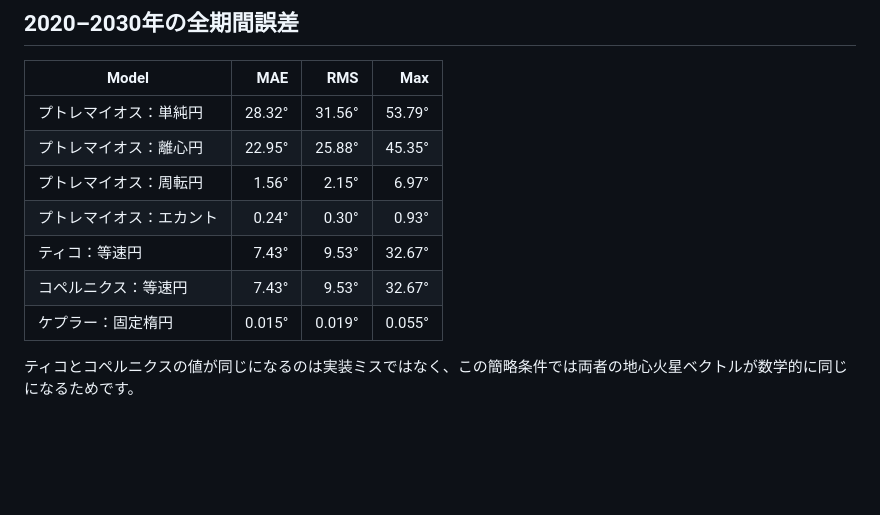
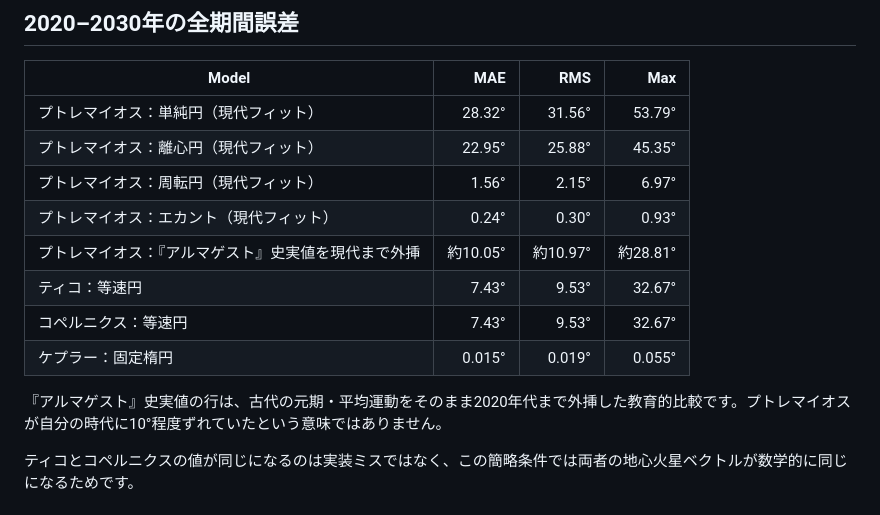
Before and after one commit to cureflash/planetary-models-, a Markdown page: README.md, the part around one of its changes. Rendered like a GitHub page; blank space fills up the shorter version.

```diff
--- a/README.md
+++ b/README.md
@@ -78,13 +111,16 @@ JPLは高精度用途にはHorizonsを推奨しています。このCSVは生の
 
 | Model | MAE | RMS | Max |
 |---|---:|---:|---:|
-| プトレマイオス：単純円 | 28.32° | 31.56° | 53.79° |
-| プトレマイオス：離心円 | 22.95° | 25.88° | 45.35° |
-| プトレマイオス：周転円 | 1.56° | 2.15° | 6.97° |
-| プトレマイオス：エカント | 0.24° | 0.30° | 0.93° |
+| プトレマイオス：単純円（現代フィット） | 28.32° | 31.56° | 53.79° |
+| プトレマイオス：離心円（現代フィット） | 22.95° | 25.88° | 45.35° |
+| プトレマイオス：周転円（現代フィット） | 1.56° | 2.15° | 6.97° |
+| プトレマイオス：エカント（現代フィット） | 0.24° | 0.30° | 0.93° |
+| プトレマイオス：『アルマゲスト』史実値を現代まで外挿 | 約10.05° | 約10.97° | 約28.81° |
 | ティコ：等速円 | 7.43° | 9.53° | 32.67° |
 | コペルニクス：等速円 | 7.43° | 9.53° | 32.67° |
 | ケプラー：固定楕円 | 0.015° | 0.019° | 0.055° |
+
+『アルマゲスト』史実値の行は、古代の元期・平均運動をそのまま2020年代まで外挿した教育的比較です。プトレマイオスが自分の時代に10°程度ずれていたという意味ではありません。
 
 ティコとコペルニクスの値が同じになるのは実装ミスではなく、この簡略条件では両者の地心火星ベクトルが数学的に同じになるためです。
 
```
Also changed, not shown: other parts of README.md (+38 -5 lines).
